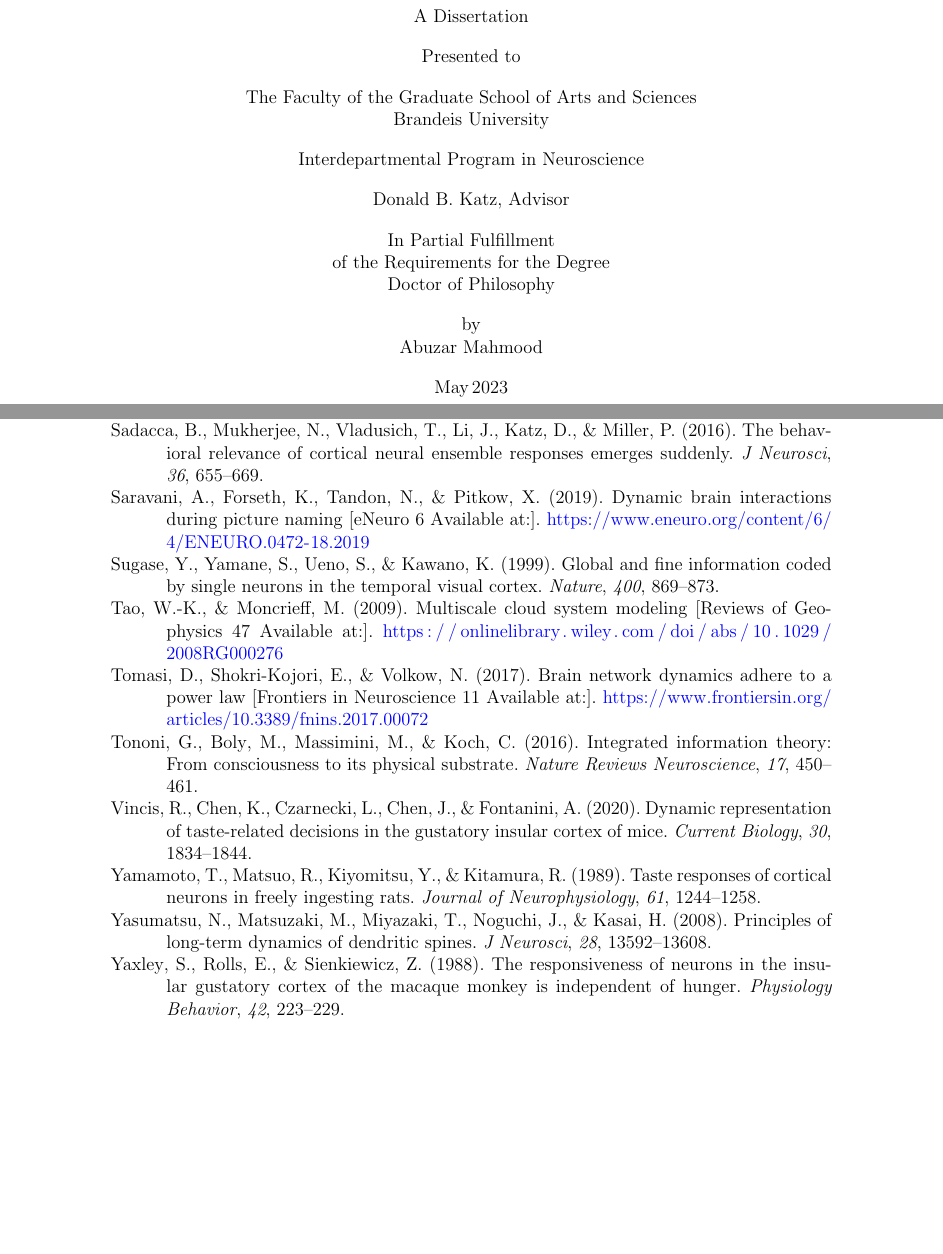
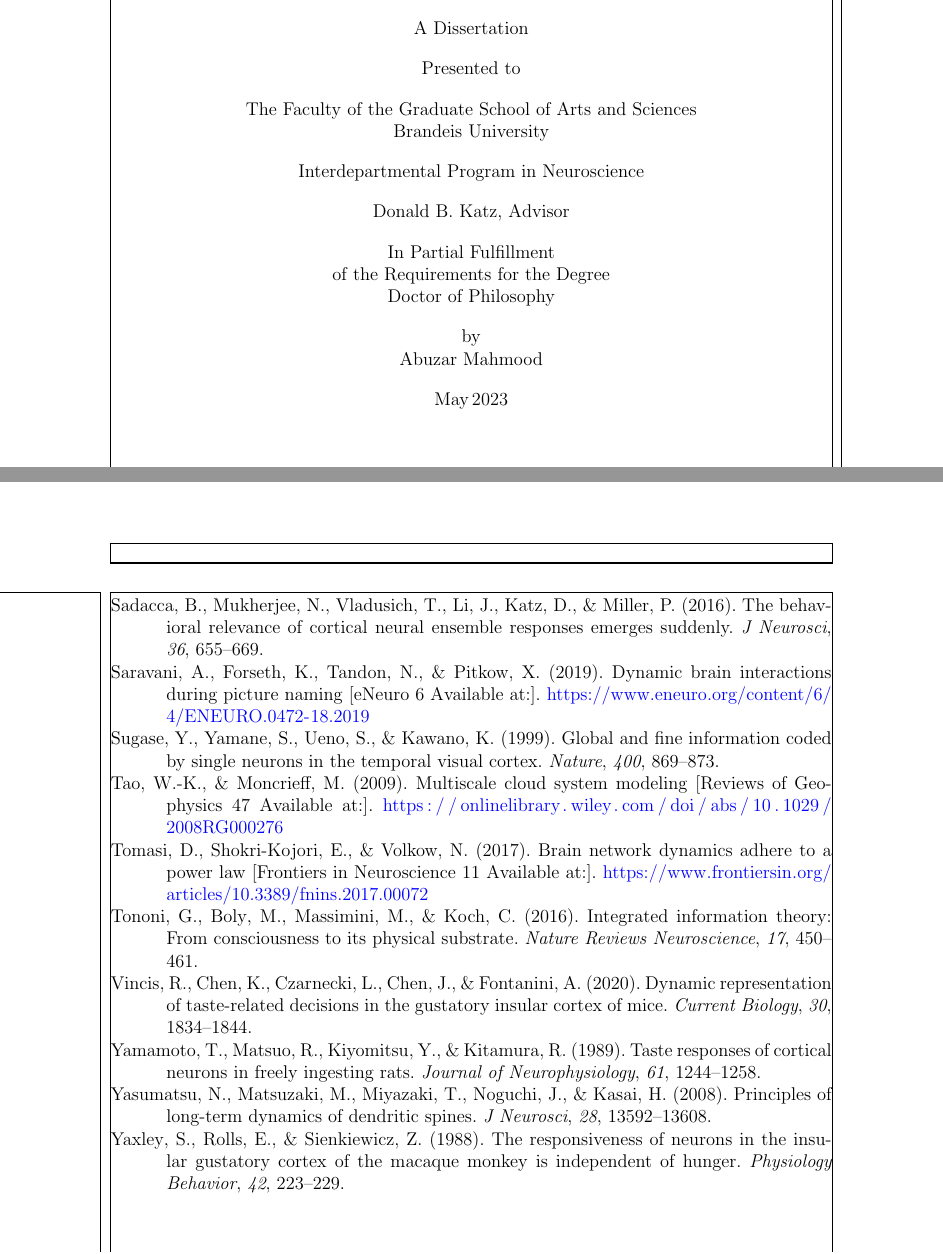
Before and after one commit to abuzarmahmood/Mahmood_Dissertation_Brandeis, a LaTeX thesis (main.tex, which reads brandeis-dissertation3.12.cls): two parts of pages 1 and 20 of 148 before the commit and two parts of pages 1 and 20 of 147 after it, joined at a grey line, cut so that both start at the same text, the shorter picture padded with empty space. Compiled offline with pdfLaTeX.

Commit message:
With further GSAS formatting corrections

```diff
--- a/brandeis-dissertation3.12.cls
+++ b/brandeis-dissertation3.12.cls
@@ -23,7 +23,7 @@
 \NeedsTeXFormat{LaTeX2e}[2005/12/01]
 \ProvidesPackage{brandeis-dissertation3.12}
     [2020/06/29 v3.12 .dtx brandeis-dissertation file]
-\LoadClass[12pt]{book}
+\LoadClass[12pt,openany]{book}
 \RequirePackage[margin=1in]{geometry}
 \RequirePackage{setspace}
 \RequirePackage{titlesec}
--- a/main.tex
+++ b/main.tex
@@ -1,5 +1,4 @@
-\documentclass{brandeis-dissertation3.12}
-
+\documentclass[openany,oneside]{brandeis-dissertation3.12}
 
 \usepackage[
 backend=biber,
@@ -11,7 +10,7 @@ sorting=nyt
 
 \usepackage{setspace}
 \usepackage{geometry}
-%\usepackage{showframe}
+\usepackage{showframe}
 %\usepackage{amsmath}
 
 \usepackage{graphicx}
@@ -37,14 +37,17 @@ sorting=nyt
 Paul Miller, Biology\\
 Ian Davison, Biology, Boston University}
 
+%\setlength{\topskip}{0pt}
+\setlength{\baselineskip}{0pt}
 \usepackage{titlesec}
 \titleformat{\chapter}[display]
-{\normalfont%
-    % %change this size to your needs for the first line
-    \bfseries}{\chaptertitlename\ \thechapter}{12pt}{%
-     %change this size to your needs for the second line
-    }
-\titlespacing*{\chapter}{0pt}{0pt}{40pt}
+    {\normalfont\bfseries}
+    {\chaptertitlename\ \thechapter}
+    {0pt}
+    {}
+\titlespacing*{\chapter}{0pt}{-20pt}{20pt}
+\titlespacing*{\section}{0pt}{-5pt}{20pt}
+\titlespacing*{\subsection}{0pt}{20pt}{5pt}
 
 \begin{document}
 
@@ -108,7 +116,7 @@ Although the dynamics of neural activity is a rapidly evolving topic of research
 %\listoftables
 
 \startbody
-
+\mainmatter
 \include{chapter1.tex}
 \include{chapter2.tex}
 \include{chapter3.tex}
```
Also changed, not shown: chapter1.tex (+0 -7 lines), chapter3.tex (+5 -5 lines), main.tex (10 more changed lines).
